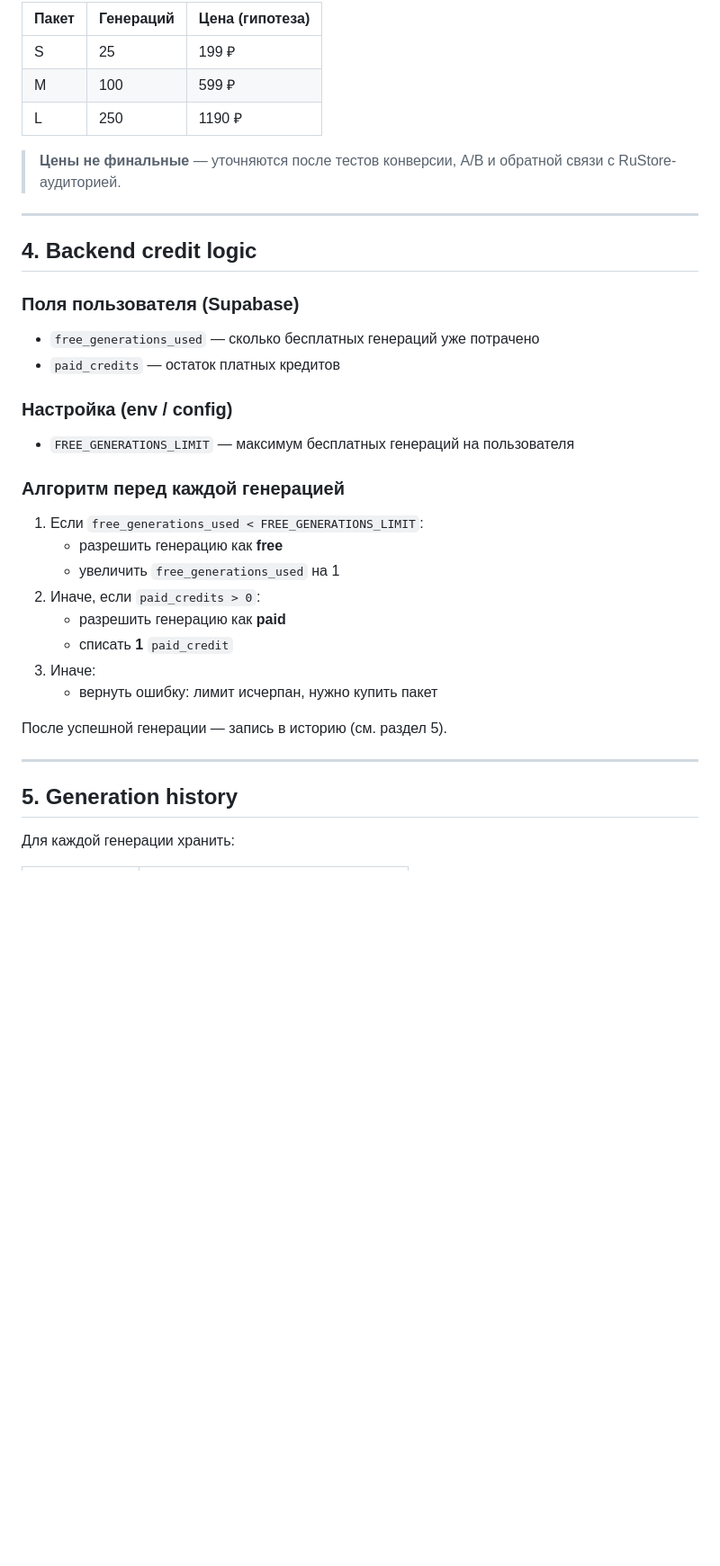
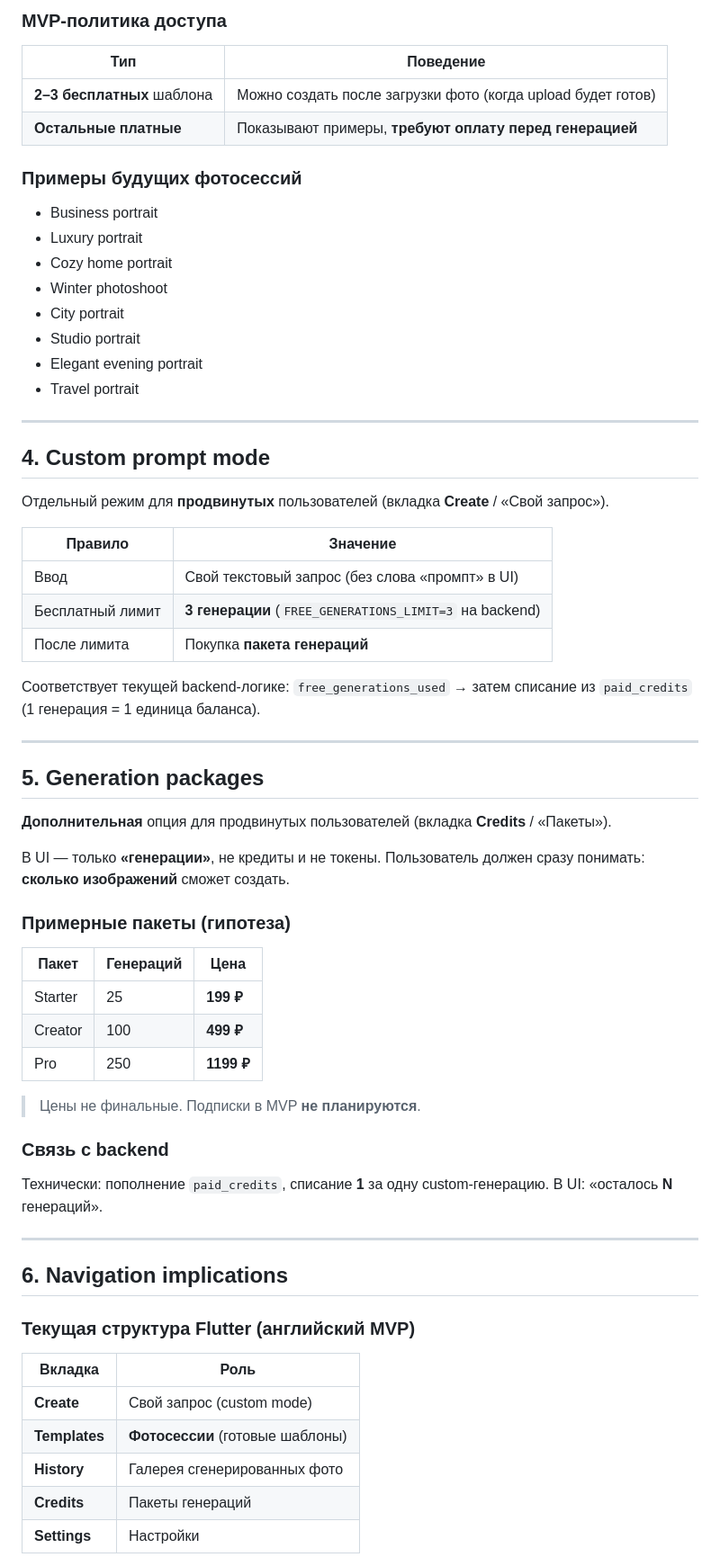
Before and after one commit to hamurappi739/ai_image_app, a Markdown page: docs/product_strategy.md, the part around one of its changes. Shown at 90% size. Drawn GitHub-style; blank space fills up the shorter version.

Commit message:
Update product strategy for photoshoots and simple payments

```diff
--- a/docs/product_strategy.md
+++ b/docs/product_strategy.md
@@ -40,40 +76,69 @@
 
-| Пакет | Генераций | Цена (гипотеза) |
-|-------|-----------|-----------------|
-| S | 25 | 199 ₽ |
-| M | 100 | 599 ₽ |
-| L | 250 | 1190 ₽ |
+### MVP-политика доступа
 
-> **Цены не финальные** — уточняются после тестов конверсии, A/B и обратной связи с RuStore-аудиторией.
+| Тип | Поведение |
+|-----|-----------|
+| **2–3 бесплатных** шаблона | Можно создать после загрузки фото (когда upload будет готов) |
+| **Остальные платные** | Показывают примеры, **требуют оплату перед генерацией** |
+
+### Примеры будущих фотосессий
+
+- Business portrait
+- Luxury portrait
+- Cozy home portrait
+- Winter photoshoot
+- City portrait
+- Studio portrait
+- Elegant evening portrait
+- Travel portrait
 
 ---
 
-## 4. Backend credit logic
+## 4. Custom prompt mode
 
-### Поля пользователя (Supabase)
+Отдельный режим для **продвинутых** пользователей (вкладка **Create** / «Свой запрос»).
 
-- `free_generations_used` — сколько бесплатных генераций уже потрачено
-- `paid_credits` — остаток платных кредитов
+| Правило | Значение |
+|---------|----------|
+| Ввод | Свой текстовый запрос (без слова «промпт» в UI) |
+| Бесплатный лимит | **3 генерации** (`FREE_GENERATIONS_LIMIT=3` на backend) |
+| После лимита | Покупка **пакета генераций** |
 
-### Настройка (env / config)
-
-- `FREE_GENERATIONS_LIMIT` — максимум бесплатных генераций на пользователя
-
-### Алгоритм перед каждой генерацией
-
-1. Если `free_generations_used < FREE_GENERATIONS_LIMIT`:
-   - разрешить генерацию как **free**
-   - увеличить `free_generations_used` на 1
-2. Иначе, если `paid_credits > 0`:
-   - разрешить генерацию как **paid**
-   - списать **1** `paid_credit`
-3. Иначе:
-   - вернуть ошибку: лимит исчерпан, нужно купить пакет
-
-После успешной генерации — запись в историю (см. раздел 5).
+Соответствует текущей backend-логике: `free_generations_used` → затем списание из `paid_credits` (1 генерация = 1 единица баланса).
 
 ---
 
-## 5. Generation history
+## 5. Generation packages
 
-Для каждой генерации хранить:
+**Дополнительная** опция для продвинутых пользователей (вкладка **Credits** / «Пакеты»).
+
+В UI — только **«генерации»**, не кредиты и не токены. Пользователь должен сразу понимать: **сколько изображений** сможет создать.
+
+### Примерные пакеты (гипотеза)
+
+| Пакет | Генераций | Цена |
+|-------|-----------|------|
+| Starter | 25 | **199 ₽** |
+| Creator | 100 | **499 ₽** |
+| Pro | 250 | **1199 ₽** |
+
+> Цены не финальные. Подписки в MVP **не планируются**.
+
+### Связь с backend
+
+Технически: пополнение `paid_credits`, списание **1** за одну custom-генерацию. В UI: «осталось **N** генераций».
+
+---
+
+## 6. Navigation implications
+
+### Текущая структура Flutter (английский MVP)
+
+| Вкладка | Роль |
+|---------|------|
+| **Create** | Свой запрос (custom mode) |
+| **Templates** | **Фотосессии** (готовые шаблоны) |
+| **History** | Галерея сгенерированных фото |
+| **Credits** | Пакеты генераций |
+| **Settings** | Настройки |
+
```
Also changed, not shown: other parts of docs/product_strategy.md (+144 -52 lines).
